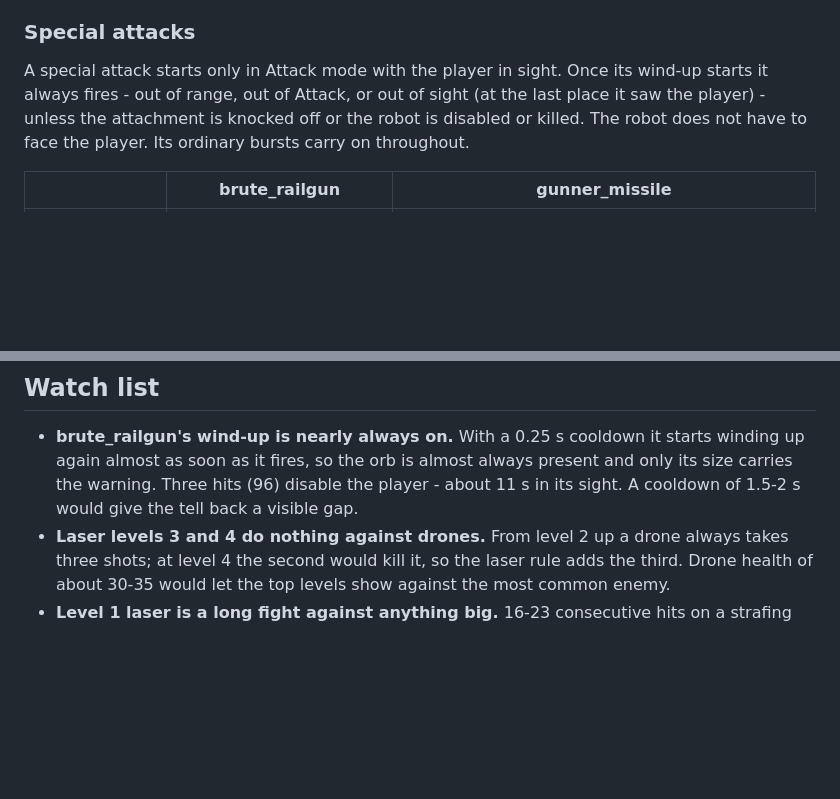
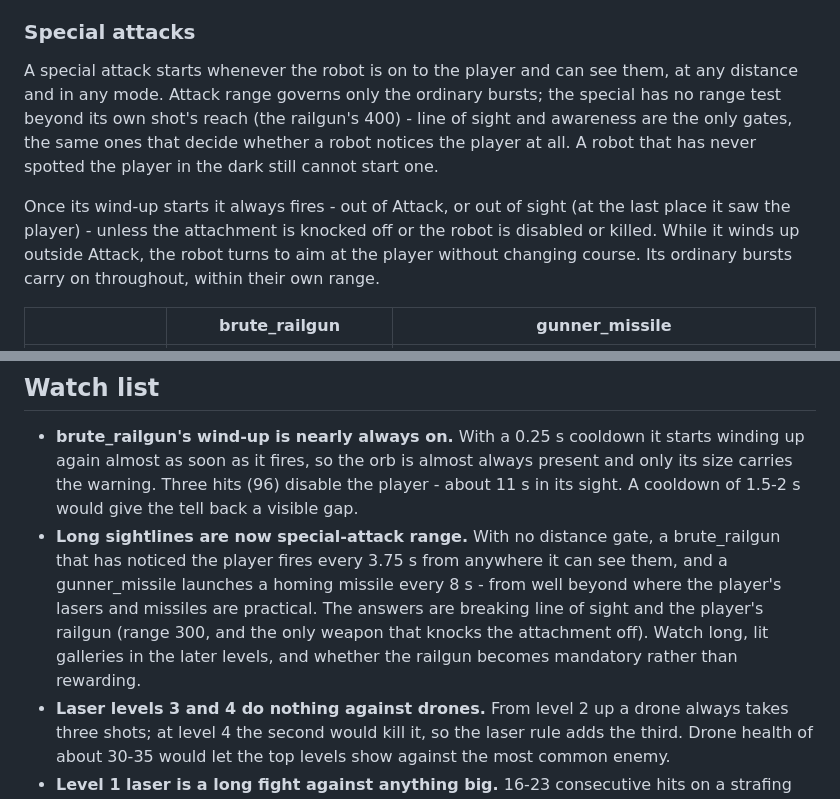
Before and after one commit to Tenderfoot/descent-gl, a Markdown page: docs/BALANCE.md, 2 parts joined by grey strips. Rendered like a GitHub page; blank space fills up the shorter version.

Commit message:
Describe special attacks winding up at any distance in BALANCE.md
Co-Authored-By: Claude Opus 5.5 <noreply@anthropic.com>

```diff
--- a/docs/BALANCE.md
+++ b/docs/BALANCE.md
@@ -143,11 +143,18 @@ keeps more damage and the larger blast; homing's value is that it aims itself.
 
 ### Special attacks
 
-A special attack starts only in Attack mode with the player in sight. Once its
-wind-up starts it always fires - out of range, out of Attack, or out of sight
-(at the last place it saw the player) - unless the attachment is knocked off
-or the robot is disabled or killed. The robot does not have to face the
-player. Its ordinary bursts carry on throughout.
+A special attack starts whenever the robot is on to the player and can see
+them, at any distance and in any mode. Attack range governs only the ordinary
+bursts; the special has no range test beyond its own shot's reach (the
+railgun's 400) - line of sight and awareness are the only gates, the same ones
+that decide whether a robot notices the player at all. A robot that has never
+spotted the player in the dark still cannot start one.
+
+Once its wind-up starts it always fires - out of Attack, or out of sight (at
+the last place it saw the player) - unless the attachment is knocked off or
+the robot is disabled or killed. While it winds up outside Attack, the robot
+turns to aim at the player without changing course. Its ordinary bursts carry
+on throughout, within their own range.
 
 | | brute_railgun | gunner_missile |
 |---|---|---|
@@ -165,6 +172,14 @@ player. Its ordinary bursts carry on throughout.
   always present and only its size carries the warning. Three hits (96)
   disable the player - about 11 s in its sight. A cooldown of 1.5-2 s would
   give the tell back a visible gap.
+- **Long sightlines are now special-attack range.** With no distance gate, a
+  brute_railgun that has noticed the player fires every 3.75 s from anywhere
+  it can see them, and a gunner_missile launches a homing missile every 8 s -
+  from well beyond where the player's lasers and missiles are practical.
+  The answers are breaking line of sight and the player's railgun (range 300,
+  and the only weapon that knocks the attachment off). Watch long, lit
+  galleries in the later levels, and whether the railgun becomes mandatory
+  rather than rewarding.
 - **Laser levels 3 and 4 do nothing against drones.** From level 2 up a drone
   always takes three shots; at level 4 the second would kill it, so the laser
   rule adds the third. Drone health of about 30-35 would let the top levels
```
